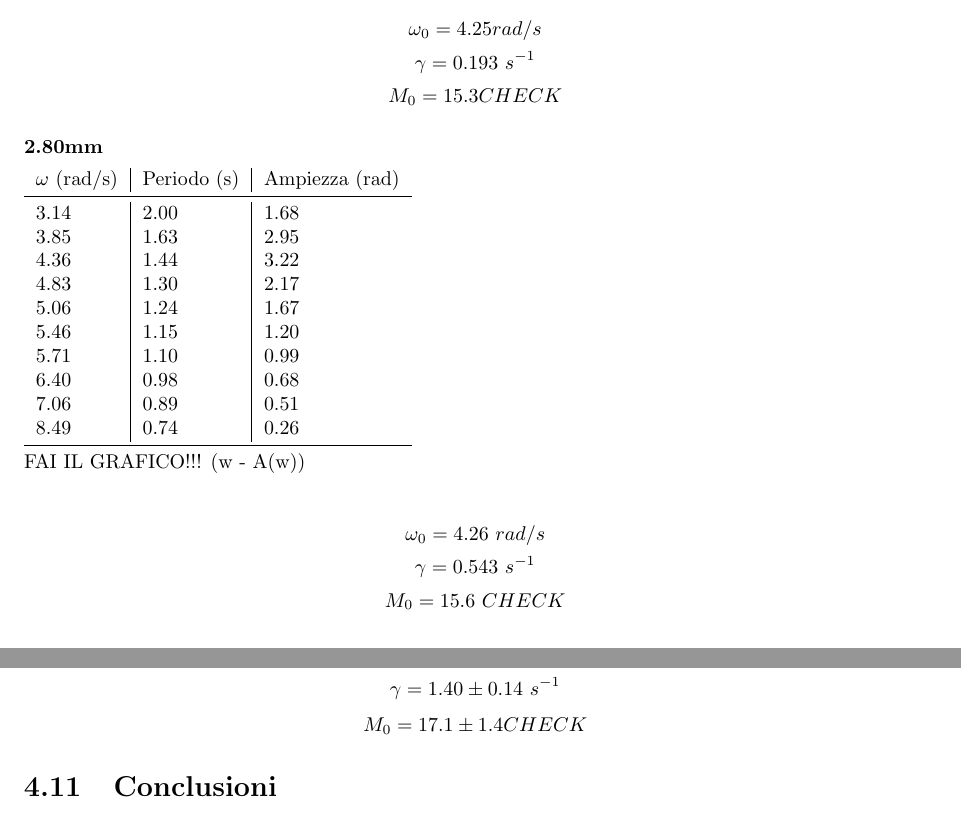
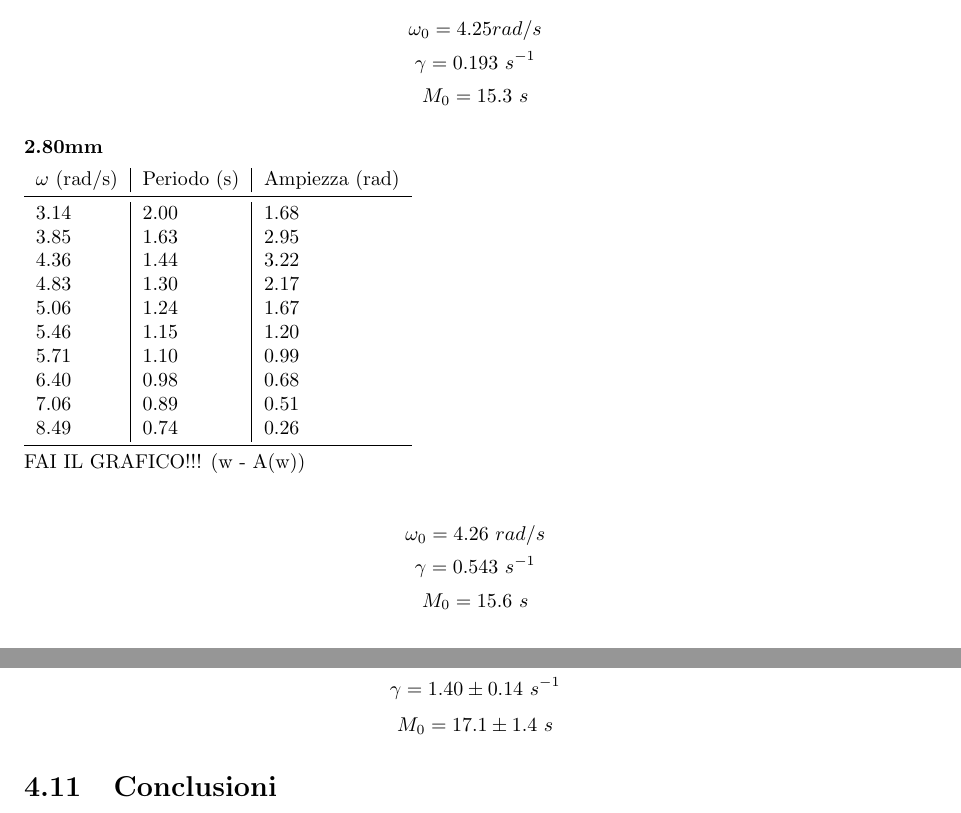
Before and after one commit to ruphy/labfis, a LaTeX document (latex/esperimenti.tex): two parts of pages 13 and 14 of 14, joined at a grey line, cut so that both start at the same text. Compiled offline with pdfLaTeX.

Commit message:
add unit of measures
Signed-off-by: Riccardo Iaconelli <riccardo@kde.org>

```diff
--- a/latex/esperimenti.tex
+++ b/latex/esperimenti.tex
@@ -587,7 +587,7 @@ FAI IL GRAFICO!!! (w - A(w))
 
 $$ \omega_0 = 4.25 rad/s $$
 $$ \gamma = 0.193\ s^{-1}$$
-$$ M_0 = 15.3 CHECK $$
+$$ M_0 = 15.3\ s$$
 
 \subsubsection{2.80mm}
 \begin{tabular}{l|l|l}
@@ -612,7 +612,7 @@ FAI IL GRAFICO!!! (w - A(w))
 
 $$ \omega_0 = 4.26\ rad/s $$
 $$ \gamma = 0.543\ s^{-1} $$
-$$ M_0 = 15.6\ CHECK $$
+$$ M_0 = 15.6\ s$$
 
 
 \subsubsection{1.00mm}
@@ -639,7 +639,7 @@ FAI IL GRAFICO!!! (w - A(w))
 
 $$ \omega_0 = 4.37\ rad/s $$
 $$ \gamma = 1.40 \pm 0.14\ s^{-1}$$
-$$ M_0 = 17.1 \pm 1.4 CHECK $$
+$$ M_0 = 17.1 \pm 1.4\ s$$
 \section{Conclusioni}
 L'esperimento è riuscito un sacco.
 \end{document}
```
